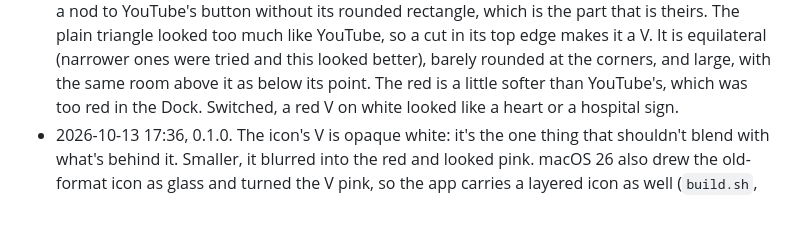
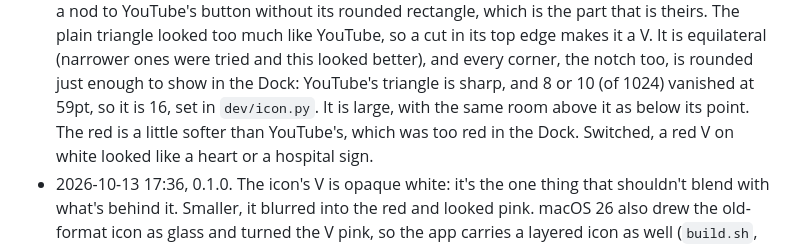
Before and after one commit to andres-al-campos/Vault, a Markdown page: AGENTS.md, the part around one of its changes. GitHub-like rendering; blank space fills up the shorter version.

Commit message:
AGENTS: icon Principle says how round the V is and where it's set
Co-Authored-By: Claude Opus 5.5 <noreply@anthropic.com>

```diff
--- a/AGENTS.md
+++ b/AGENTS.md
@@ -53,8 +53,10 @@ time, each starting with the time and version it was made or reworded at. A call
   to point down: a nod to YouTube's button without its rounded rectangle,
   which is the part that is theirs. The plain triangle looked too much like
   YouTube, so a cut in its top edge makes it a V. It is equilateral (narrower
-  ones were tried and this looked better), barely rounded at the corners,
-  and large, with the same room above it as below its point. The red is a
+  ones were tried and this looked better), and every corner, the notch too,
+  is rounded just enough to show in the Dock: YouTube's triangle is sharp,
+  and 8 or 10 (of 1024) vanished at 59pt, so it is 16, set in `dev/icon.py`.
+  It is large, with the same room above it as below its point. The red is a
   little softer than YouTube's, which was too red in the Dock. Switched, a
   red V on white looked like a heart or a hospital sign.
 - 2026-10-13 17:36, 0.1.0. The icon's V is opaque white: it's the one thing that shouldn't
```
Also changed, not shown: other parts of AGENTS.md (+1 -1 lines).
